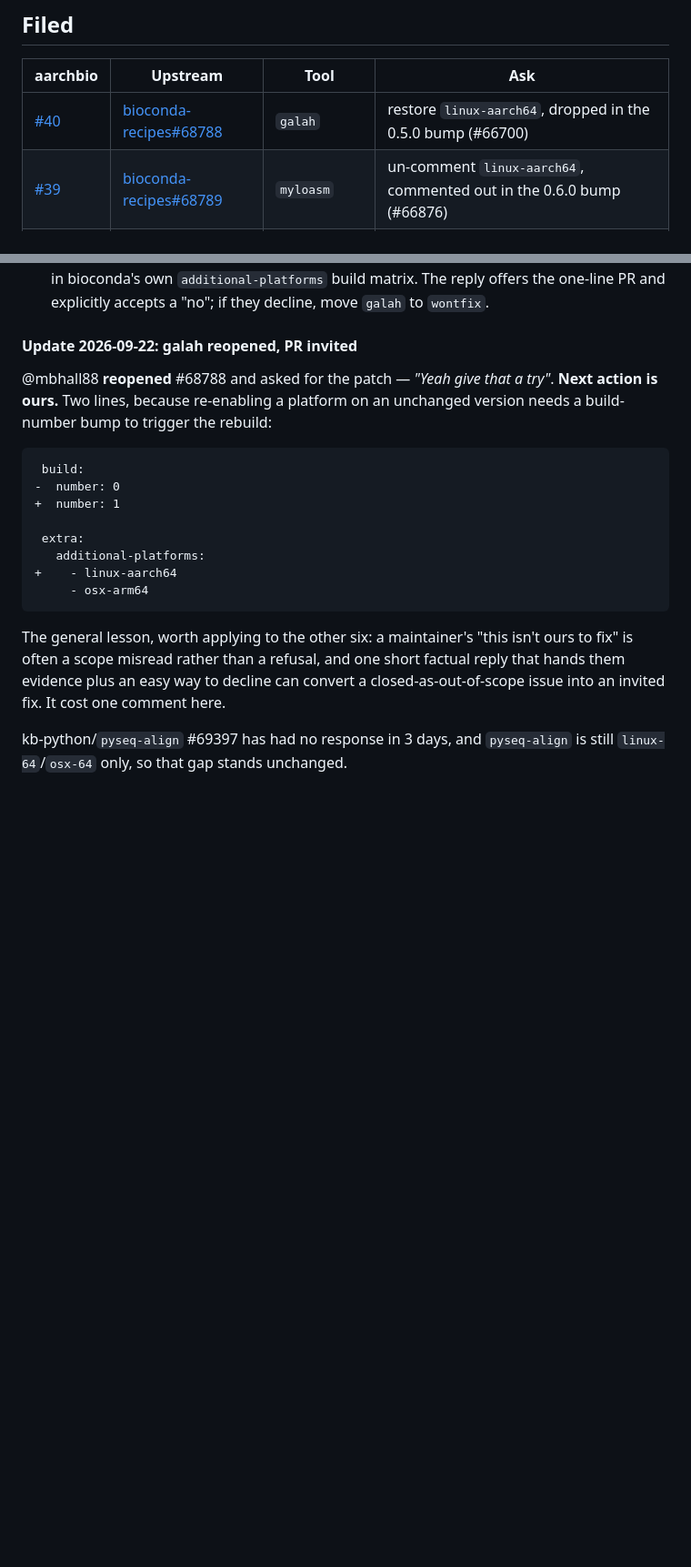
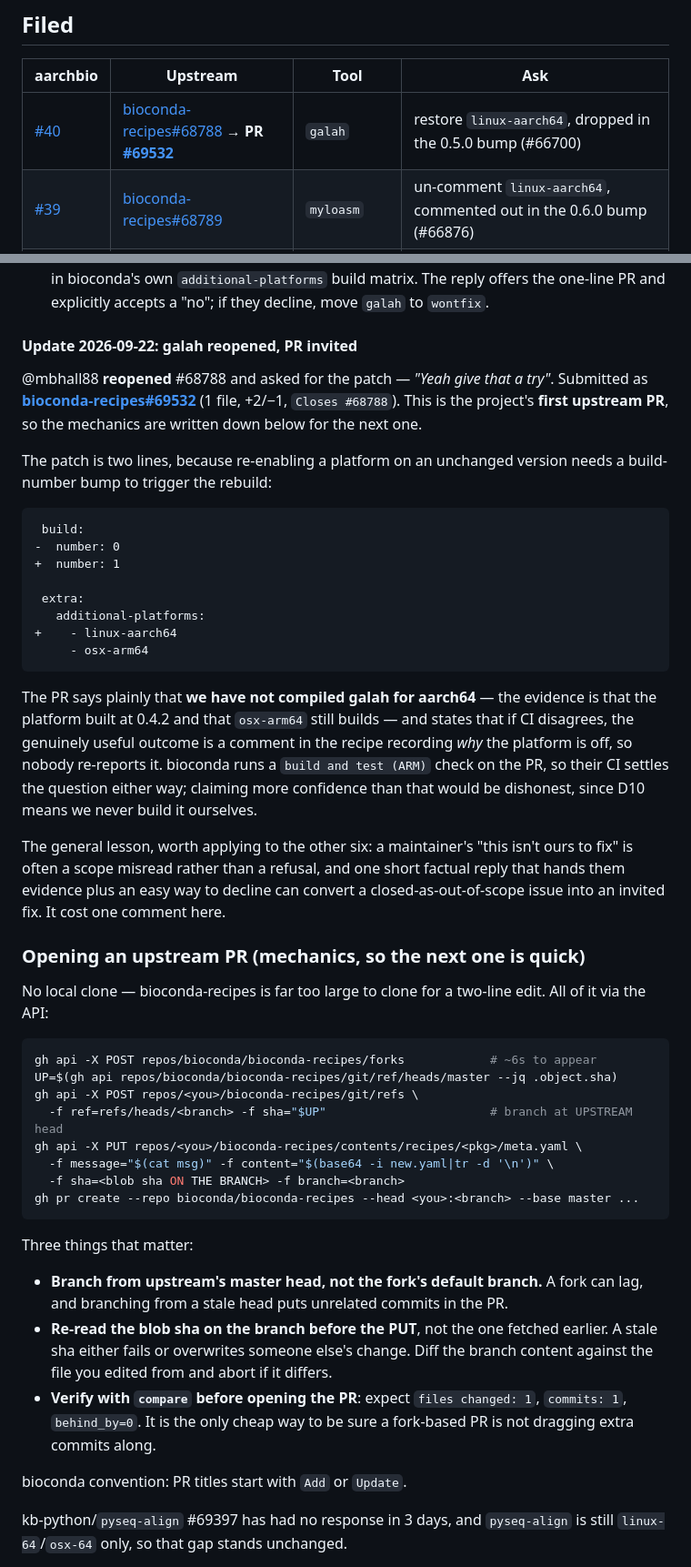
Before and after one commit to playgroundlogic/aarchbio, a Markdown page: UPSTREAM.md, 2 parts joined by grey strips. Shown at 91% size. GitHub-like rendering; blank space fills up the shorter version.

Commit message:
Open the galah PR upstream (bioconda-recipes#69532), the project's first
mbhall88 reopened #68788 and invited the patch, so galah moves from reported to
submitted: linux-aarch64 back into extra.additional-platforms, plus build.number
0 -> 1, since the version is unchanged and without the bump 0.5.2 would never be
rebuilt for the newly added platform. One file, +2/-1, Closes #68788.

The PR states outright that we have not compiled galah for aarch64. D10 means we
never build from source, so our evidence is only that the platform built at 0.4.2
and that osx-arm64 still builds every release; bioconda's own "build and test
(ARM)" check settles it. The PR also says that if CI disagrees, the useful outcome
is a comment in the recipe recording why the platform is off - which is a real
result for us either way, because it stops the gap being re-reported.

Recorded the mechanics in UPSTREAM.md since this was the first one and three
details are easy to get wrong: branch from upstream's master head rather than the
fork's default branch (a lagging fork drags unrelated commits into the PR),
re-read the blob sha on the branch before the PUT rather than reusing an earlier
fetch (a stale sha can clobber someone else's change), and verify with the compare
endpoint that it is 1 file / 1 commit / behind_by=0 before opening. No local clone
at any point - bioconda-recipes is far too large for a two-line edit.

````diff
--- a/UPSTREAM.md
+++ b/UPSTREAM.md
@@ -13,7 +13,7 @@ Filed 2026-09-03. Each was checked for an existing duplicate before filing
 
 | aarchbio | Upstream | Tool | Ask |
 |---|---|---|---|
-| [#40](https://github.com/playgroundlogic/aarchbio/issues/40) | [bioconda-recipes#68788](https://github.com/bioconda/bioconda-recipes/issues/68788) | `galah` | restore `linux-aarch64`, dropped in the 0.5.0 bump (#66700) |
+| [#40](https://github.com/playgroundlogic/aarchbio/issues/40) | [bioconda-recipes#68788](https://github.com/bioconda/bioconda-recipes/issues/68788) → **PR [#69532](https://github.com/bioconda/bioconda-recipes/pull/69532)** | `galah` | restore `linux-aarch64`, dropped in the 0.5.0 bump (#66700) |
 | [#39](https://github.com/playgroundlogic/aarchbio/issues/39) | [bioconda-recipes#68789](https://github.com/bioconda/bioconda-recipes/issues/68789) | `myloasm` | un-comment `linux-aarch64`, commented out in the 0.6.0 bump (#66876) |
 | [#26](https://github.com/playgroundlogic/aarchbio/issues/26) | [bioconda-recipes#68790](https://github.com/bioconda/bioconda-recipes/issues/68790) | `metamdbg` | restore the `additional-platforms` block deleted at 1.3 (#62241) |
 | [#44](https://github.com/playgroundlogic/aarchbio/issues/44) | [bioconda-recipes#68791](https://github.com/bioconda/bioconda-recipes/issues/68791) | `gatk4` | declare `noarch: generic` per output (the split dropped it) |
@@ -42,8 +42,12 @@ Six of the first seven had no response yet. One was closed:
 #### Update 2026-09-22: galah reopened, PR invited
 
 @mbhall88 **reopened** #68788 and asked for the patch — *"Yeah give that a try"*.
-**Next action is ours.** Two lines, because re-enabling a platform on an unchanged
-version needs a build-number bump to trigger the rebuild:
+Submitted as **[bioconda-recipes#69532](https://github.com/bioconda/bioconda-recipes/pull/69532)**
+(1 file, +2/−1, `Closes #68788`). This is the project's **first upstream PR**, so
+the mechanics are written down below for the next one.
+
+The patch is two lines, because re-enabling a platform on an unchanged version
+needs a build-number bump to trigger the rebuild:
 
 ```diff
  build:
@@ -56,10 +60,47 @@ version needs a build-number bump to trigger the rebuild:
      - osx-arm64
 ```
 
+The PR says plainly that **we have not compiled galah for aarch64** — the evidence
+is that the platform built at 0.4.2 and that `osx-arm64` still builds — and states
+that if CI disagrees, the genuinely useful outcome is a comment in the recipe
+recording *why* the platform is off, so nobody re-reports it. bioconda runs a
+`build and test (ARM)` check on the PR, so their CI settles the question either
+way; claiming more confidence than that would be dishonest, since D10 means we
+never build it ourselves.
+
 The general lesson, worth applying to the other six: a maintainer's "this isn't
 ours to fix" is often a scope misread rather than a refusal, and one short factual
 reply that hands them evidence plus an easy way to decline can convert a
 closed-as-out-of-scope issue into an invited fix. It cost one comment here.
+
+### Opening an upstream PR (mechanics, so the next one is quick)
+
+No local clone — bioconda-recipes is far too large to clone for a two-line edit.
+All of it via the API:
+
+```bash
+gh api -X POST repos/bioconda/bioconda-recipes/forks            # ~6s to appear
+UP=$(gh api repos/bioconda/bioconda-recipes/git/ref/heads/master --jq .object.sha)
+gh api -X POST repos/<you>/bioconda-recipes/git/refs \
+  -f ref=refs/heads/<branch> -f sha="$UP"                       # branch at UPSTREAM head
+gh api -X PUT repos/<you>/bioconda-recipes/contents/recipes/<pkg>/meta.yaml \
+  -f message="$(cat msg)" -f content="$(base64 -i new.yaml|tr -d '\n')" \
+  -f sha=<blob sha ON THE BRANCH> -f branch=<branch>
+gh pr create --repo bioconda/bioconda-recipes --head <you>:<branch> --base master ...
+```
+
+Three things that matter:
+
+- **Branch from upstream's master head, not the fork's default branch.** A fork
+  can lag, and branching from a stale head puts unrelated commits in the PR.
+- **Re-read the blob sha on the branch before the PUT**, not the one fetched
+  earlier. A stale sha either fails or overwrites someone else's change. Diff the
+  branch content against the file you edited from and abort if it differs.
+- **Verify with `compare` before opening the PR**: expect `files changed: 1`,
+  `commits: 1`, `behind_by=0`. It is the only cheap way to be sure a fork-based PR
+  is not dragging extra commits along.
+
+bioconda convention: PR titles start with `Add` or `Update`.
 
 kb-python/`pyseq-align` #69397 has had no response in 3 days, and `pyseq-align` is
 still `linux-64`/`osx-64` only, so that gap stands unchanged.
````
